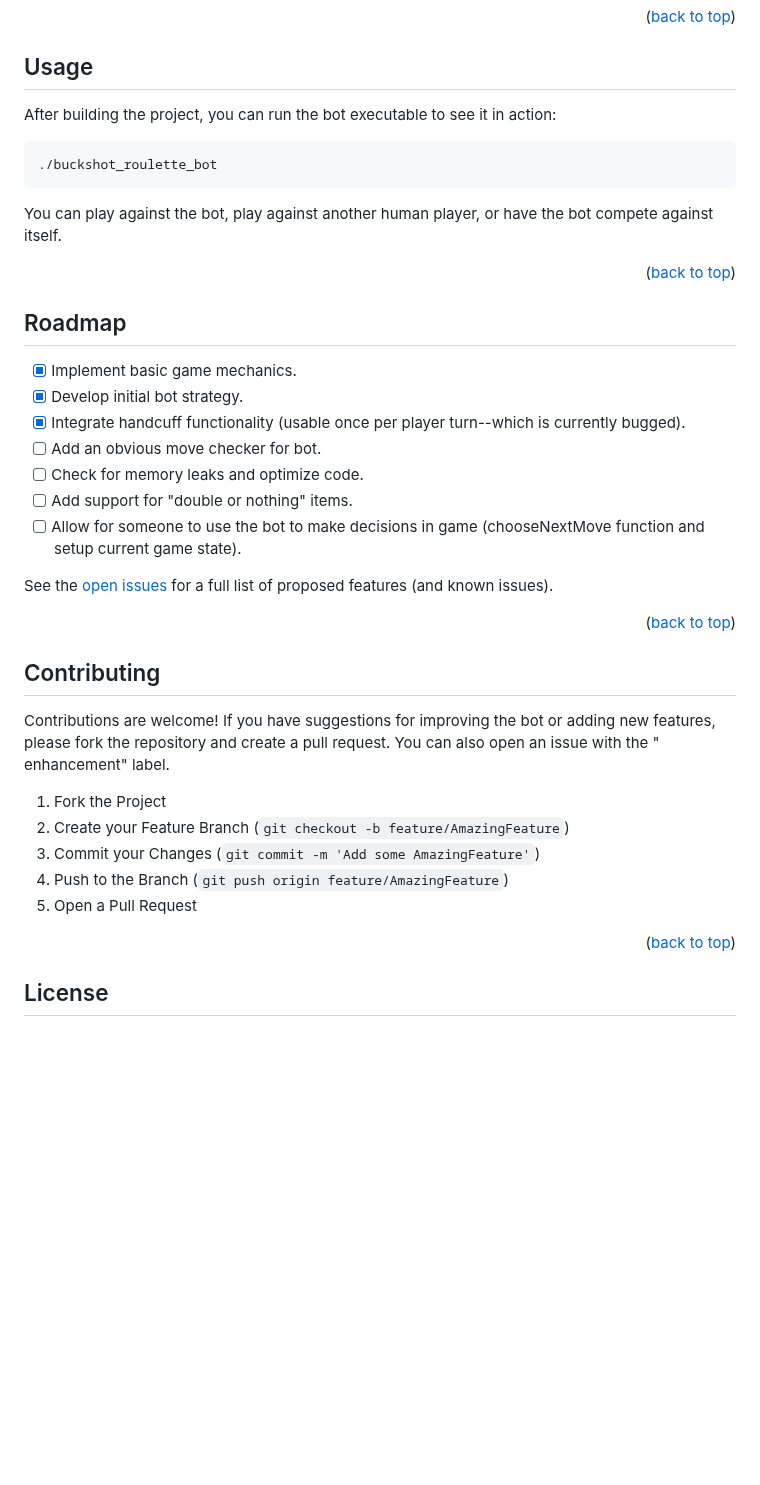
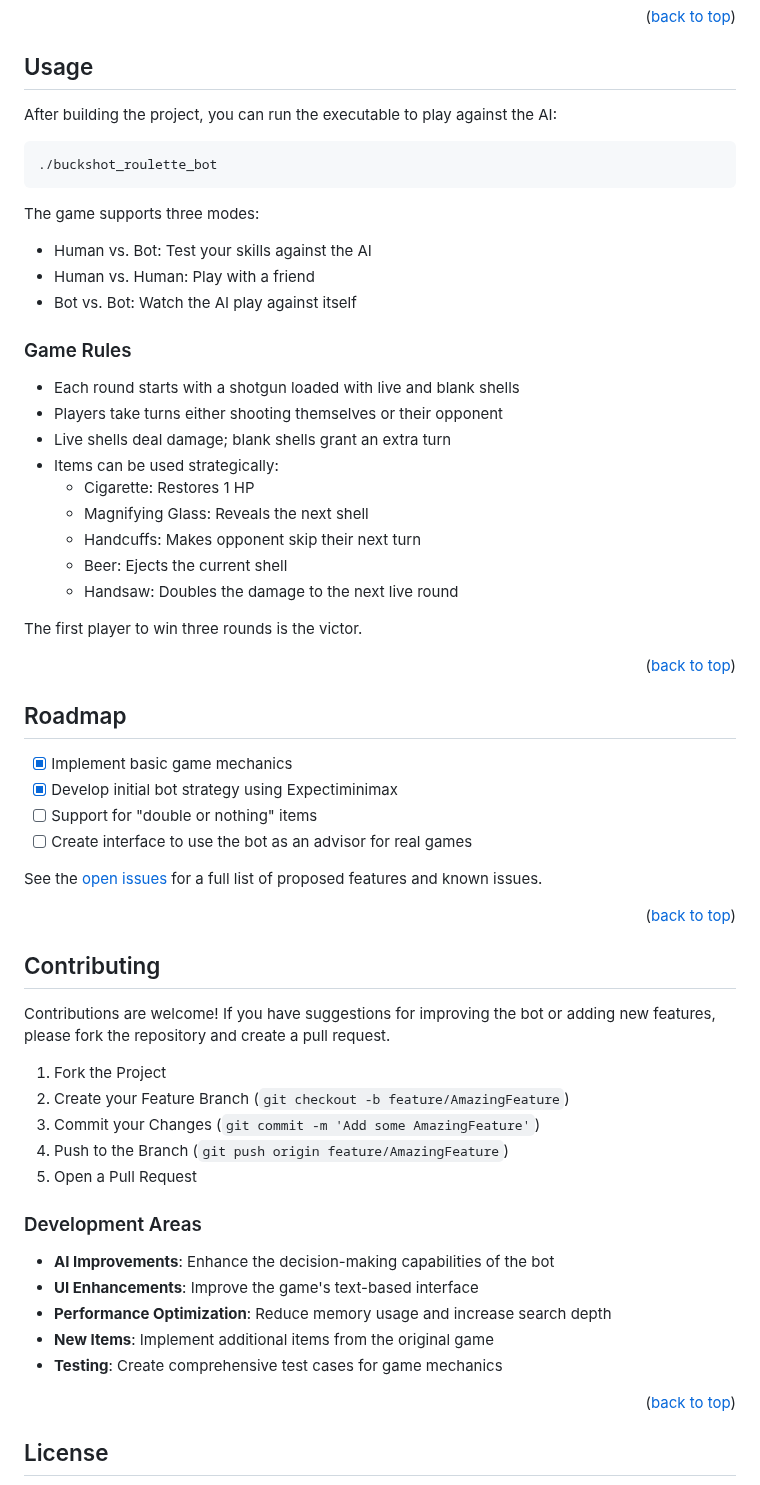
Before and after one commit to CameronScarpati/buckshot-roulette-bot, a Markdown page: README.md, the part around one of its changes. Rendered like a GitHub page; blank space fills up the shorter version.

````diff
--- a/README.md
+++ b/README.md
@@ -88,45 +96,64 @@ Ensure you have the following installed:
 
 ## Usage
 
-After building the project, you can run the bot executable to see it in action:
+After building the project, you can run the executable to play against the AI:
 
 ```sh
 ./buckshot_roulette_bot
 ```
 
-You can play against the bot, play against another human player, or have the bot compete against
-itself.
+The game supports three modes:
+
+- Human vs. Bot: Test your skills against the AI
+- Human vs. Human: Play with a friend
+- Bot vs. Bot: Watch the AI play against itself
+
+### Game Rules
+
+- Each round starts with a shotgun loaded with live and blank shells
+- Players take turns either shooting themselves or their opponent
+- Live shells deal damage; blank shells grant an extra turn
+- Items can be used strategically:
+    - Cigarette: Restores 1 HP
+    - Magnifying Glass: Reveals the next shell
+    - Handcuffs: Makes opponent skip their next turn
+    - Beer: Ejects the current shell
+    - Handsaw: Doubles the damage to the next live round
+
+The first player to win three rounds is the victor.
 
 <p align="right">(<a href="#readme-top">back to top</a>)</p>
 
 ## Roadmap
 
-- [x] Implement basic game mechanics.
-- [x] Develop initial bot strategy.
-- [x] Integrate handcuff functionality (usable once per player turn--which is currently bugged).
-- [ ] Add an obvious move checker for bot.
-- [ ] Check for memory leaks and optimize code.
-- [ ] Add support for "double or nothing" items.
-- [ ] Allow for someone to use the bot to make decisions in game (chooseNextMove function and setup
-  current game state).
+- [x] Implement basic game mechanics
+- [x] Develop initial bot strategy using Expectiminimax
+- [ ] Support for "double or nothing" items
+- [ ] Create interface to use the bot as an advisor for real games
 
 See the [open issues](https://github.com/CameronScarpati/buckshot-roulette-bot/issues) for a full
-list
-of proposed features (and known issues).
+list of proposed features and known issues.
 
 <p align="right">(<a href="#readme-top">back to top</a>)</p>
 
 ## Contributing
 
 Contributions are welcome! If you have suggestions for improving the bot or adding new features,
-please fork the repository and create a pull request. You can also open an issue with the "
-enhancement" label.
+please fork the repository and create a pull request.
 
 1. Fork the Project
 2. Create your Feature Branch (`git checkout -b feature/AmazingFeature`)
 3. Commit your Changes (`git commit -m 'Add some AmazingFeature'`)
 4. Push to the Branch (`git push origin feature/AmazingFeature`)
 5. Open a Pull Request
+
+### Development Areas
+
+- **AI Improvements**: Enhance the decision-making capabilities of the bot
+- **UI Enhancements**: Improve the game's text-based interface
+- **Performance Optimization**: Reduce memory usage and increase search depth
+- **New Items**: Implement additional items from the original game
+- **Testing**: Create comprehensive test cases for game mechanics
 
 <p align="right">(<a href="#readme-top">back to top</a>)</p>
 
````
Also changed, not shown: other parts of README.md (+20 -10 lines).
